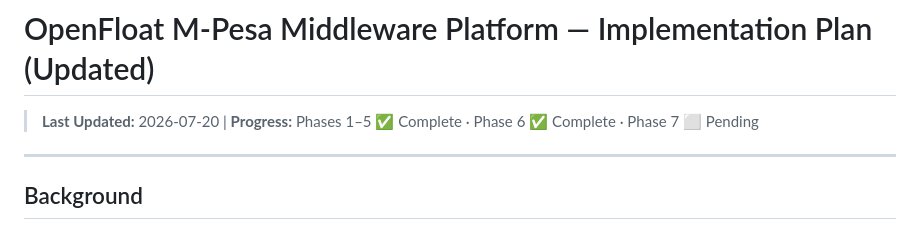
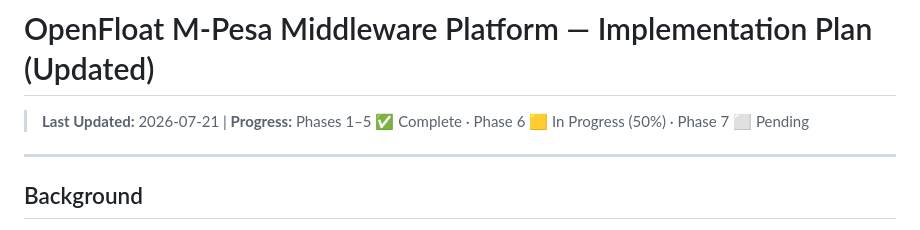
Before and after one commit to odhjustingabriel/OpenFloat-M-Pesa-Middleware-Platform, a Markdown page: implementation_plan.md, the part around the change. Rendered like a GitHub page.

```diff
--- a/implementation_plan.md
+++ b/implementation_plan.md
@@ -1,6 +1,6 @@
 # OpenFloat M-Pesa Middleware Platform — Implementation Plan (Updated)
 
-> **Last Updated:** 2026-07-20 | **Progress:** Phases 1–5 ✅ Complete · Phase 6 ✅ Complete · Phase 7 ⬜ Pending
+> **Last Updated:** 2026-07-21 | **Progress:** Phases 1–5 ✅ Complete · Phase 6 🟨 In Progress (50%) · Phase 7 ⬜ Pending
 
 ---
 
```
Also changed, not shown: walkthrough.md (+22 -8 lines).
